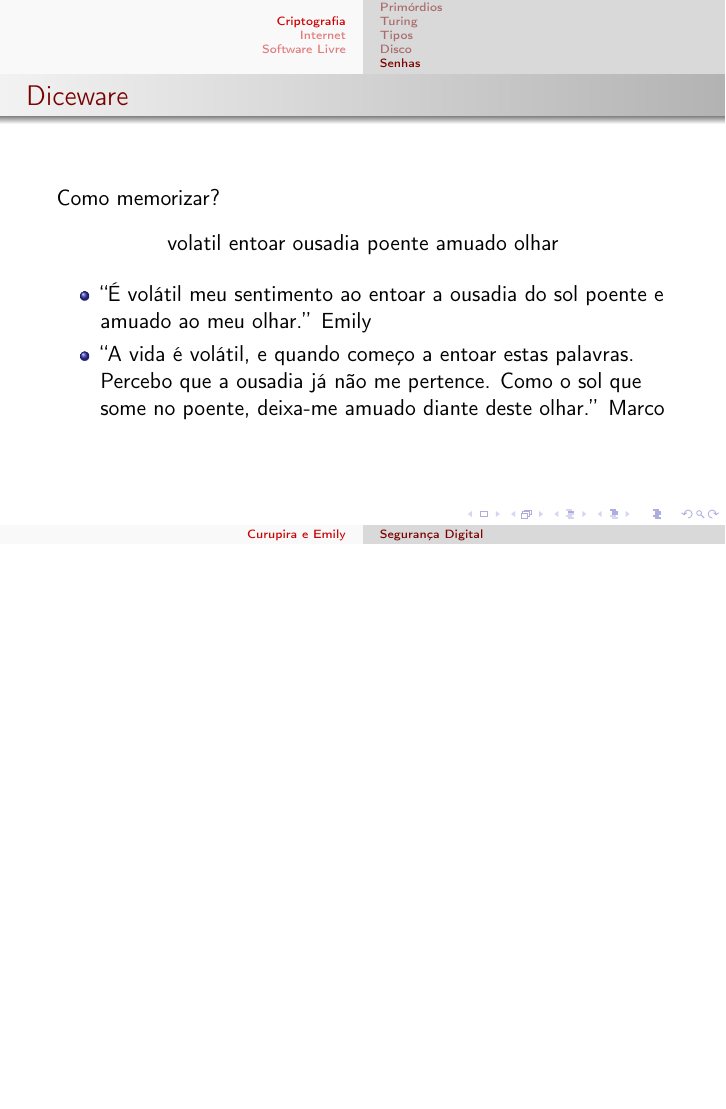
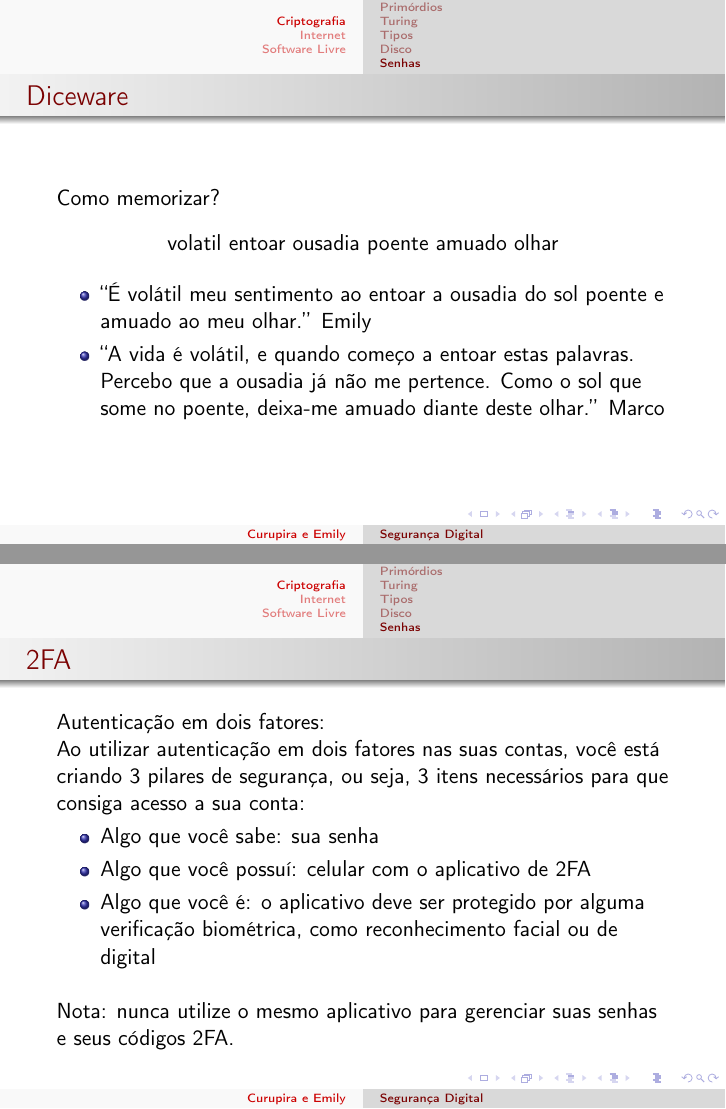
Before and after one commit to AndreKuru/digital-security, LaTeX slides (latex/main.tex, which reads latex/Content/Cryptography/Passwords.tex): page 21 of 30 before the commit and pages 21 and 22 of 31 after it, the two joined at a grey line, the shorter picture padded with empty space. Compiled offline with pdfLaTeX.

Commit message:
feat: add 2fa

```diff
--- a/latex/Content/Cryptography/Passwords.tex
+++ b/latex/Content/Cryptography/Passwords.tex
@@ -135,3 +135,21 @@
       me pertence. Como o sol que some no poente, deixa-me amuado diante deste olhar.'' Marco
   \end{itemize}
 \end{frame}
+
+\begin{frame}{2FA}
+  Autenticação em dois fatores:
+
+  Ao utilizar autenticação em dois fatores nas suas contas, você está criando 3 pilares de segurança,
+  ou seja, 3 itens necessários para que consiga acesso a sua conta:
+
+  \begin{itemize}
+    \item Algo que você sabe: sua senha
+    \item Algo que você possuí: celular com o aplicativo de 2FA
+    \item Algo que você é: o aplicativo deve ser protegido por alguma verificação biométrica, como
+      reconhecimento facial ou de digital
+  \end{itemize}
+
+  \vfill
+
+  Nota: nunca utilize o mesmo aplicativo para gerenciar suas senhas e seus códigos 2FA.
+\end{frame}
```
